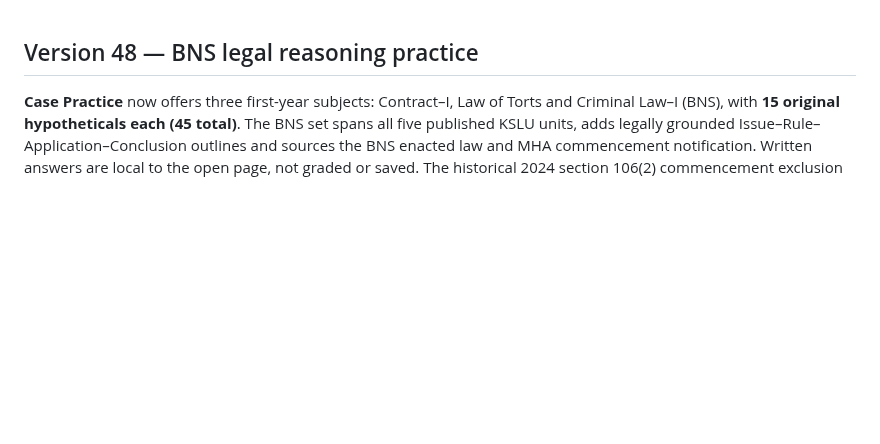
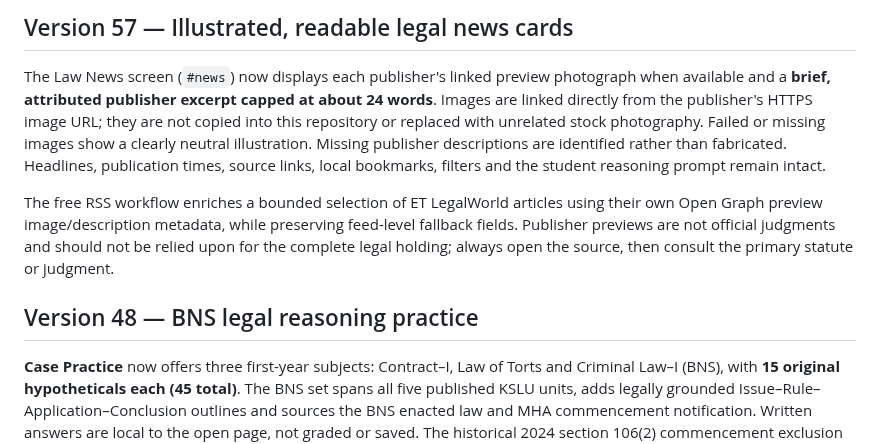
Before and after one commit to Manojislearning/law-learning, a Markdown page: README.md, the part around the change. GitHub-like rendering; blank space fills up the shorter version.

Commit message:
Document publisher-sourced legal news images and 24-word briefs, with verification limits

```diff
--- a/README.md
+++ b/README.md
@@ -1,3 +1,9 @@
+## Version 57 — Illustrated, readable legal news cards
+
+The Law News screen (`#news`) now displays each publisher's linked preview photograph when available and a **brief, attributed publisher excerpt capped at about 24 words**. Images are linked directly from the publisher's HTTPS image URL; they are not copied into this repository or replaced with unrelated stock photography. Failed or missing images show a clearly neutral illustration. Missing publisher descriptions are identified rather than fabricated. Headlines, publication times, source links, local bookmarks, filters and the student reasoning prompt remain intact.
+
+The free RSS workflow enriches a bounded selection of ET LegalWorld articles using their own Open Graph preview image/description metadata, while preserving feed-level fallback fields. Publisher previews are not official judgments and should not be relied upon for the complete legal holding; always open the source, then consult the primary statute or judgment.
+
 ## Version 48 — BNS legal reasoning practice
 
 **Case Practice** now offers three first-year subjects: Contract–I, Law of Torts and Criminal Law–I (BNS), with **15 original hypotheticals each (45 total)**. The BNS set spans all five published KSLU units, adds legally grounded Issue–Rule–Application–Conclusion outlines and sources the BNS enacted law and MHA commencement notification. Written answers are local to the open page, not graded or saved. The historical 2024 section 106(2) commencement exclusion is discussed only for a dated 2024 scenario, not asserted as the current position for all future dates. Source audit: `docs/bns-case-practice-v48.md`.
```
